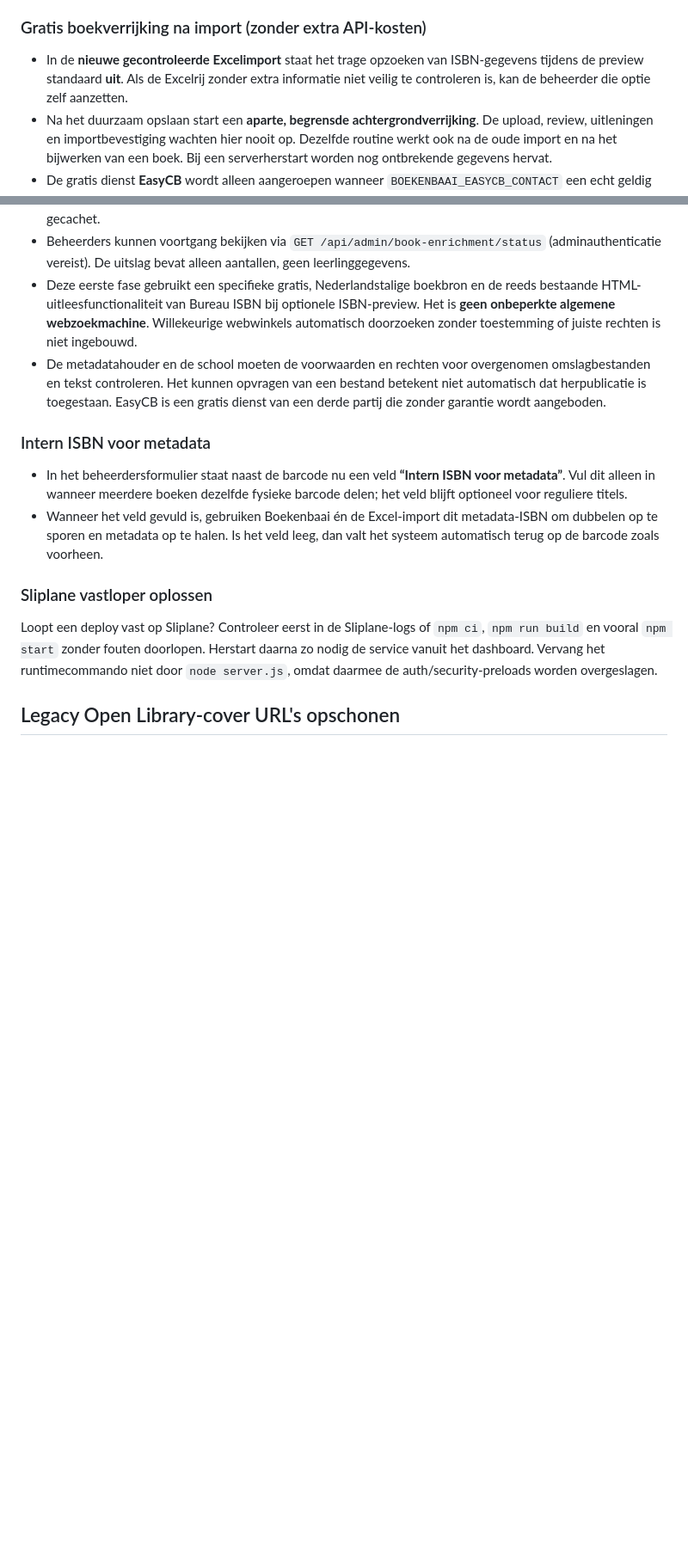
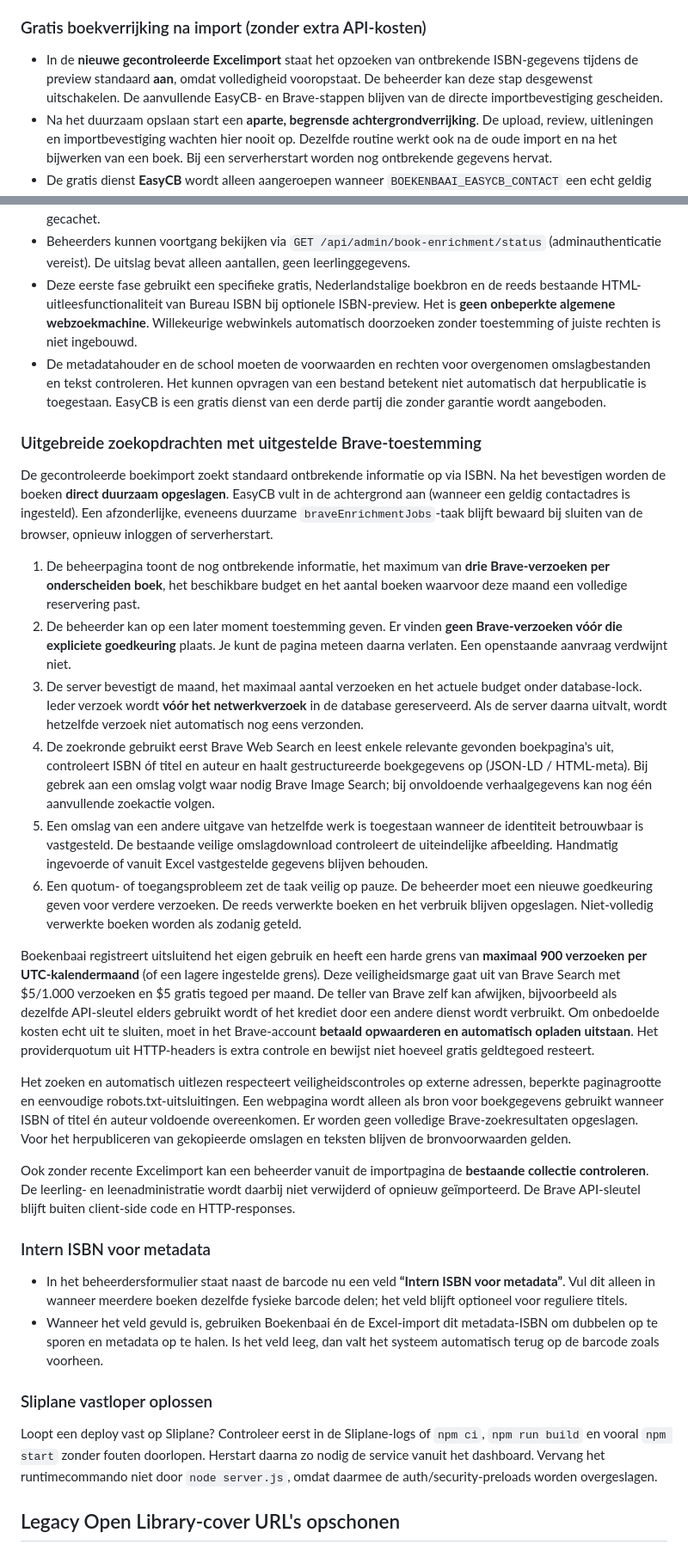
Before and after one commit to 0xGitteth/Boekenbaai, a Markdown page: README.md, 2 parts joined by grey strips. Shown at 86% size. GitHub-like rendering; blank space fills up the shorter version.

Commit message:
Document deferred Brave consent, restart safety, credit caps and server configuration

```diff
--- a/README.md
+++ b/README.md
@@ -83,7 +85,7 @@ De server probeert boekinformatie standaard eerst op te halen bij Open Library.
 
 ### Gratis boekverrijking na import (zonder extra API-kosten)
 
-- In de **nieuwe gecontroleerde Excelimport** staat het trage opzoeken van ISBN-gegevens tijdens de preview standaard **uit**. Als de Excelrij zonder extra informatie niet veilig te controleren is, kan de beheerder die optie zelf aanzetten.
+- In de **nieuwe gecontroleerde Excelimport** staat het opzoeken van ontbrekende ISBN-gegevens tijdens de preview standaard **aan**, omdat volledigheid vooropstaat. De beheerder kan deze stap desgewenst uitschakelen. De aanvullende EasyCB- en Brave-stappen blijven van de directe importbevestiging gescheiden.
 - Na het duurzaam opslaan start een **aparte, begrensde achtergrondverrijking**. De upload, review, uitleningen en importbevestiging wachten hier nooit op. Dezelfde routine werkt ook na de oude import en na het bijwerken van een boek. Bij een serverherstart worden nog ontbrekende gegevens hervat.
 - De gratis dienst **EasyCB** wordt alleen aangeroepen wanneer `BOEKENBAAI_EASYCB_CONTACT` een echt geldig contactadres bevat. De dienst verlangt dit bij herhaald geautomatiseerd gebruik. Er worden maximaal één ISBN-zoekactie tegelijk en niet vaker dan circa eens per 1,8 seconde gestart. Antwoorden hebben een timeout en fouten leiden niet tot onbegrensde herhaallussen.
 - Alleen boeken met een geldig ISBN én ontbrekende gegevens worden opgezocht. Wanneer een bestaande omslaglink na de gebruikelijke downloadpogingen aantoonbaar niet werkt, kan een nieuwe, gecontroleerde omslagbron worden geprobeerd. Handmatig of uit Excel gekozen omslaglinks blijven behouden. Fysieke exemplaren van dezelfde titel/uitgave delen de opzoekactie. Een exact ISBN en een overeenkomstige titel zijn verplicht voordat gegevens worden overgenomen.
@@ -91,6 +93,23 @@ De server probeert boekinformatie standaard eerst op te halen bij Open Library.
 - Beheerders kunnen voortgang bekijken via `GET /api/admin/book-enrichment/status` (adminauthenticatie vereist). De uitslag bevat alleen aantallen, geen leerlinggegevens.
 - Deze eerste fase gebruikt een specifieke gratis, Nederlandstalige boekbron en de reeds bestaande HTML-uitleesfunctionaliteit van Bureau ISBN bij optionele ISBN-preview. Het is **geen onbeperkte algemene webzoekmachine**. Willekeurige webwinkels automatisch doorzoeken zonder toestemming of juiste rechten is niet ingebouwd.
 - De metadatahouder en de school moeten de voorwaarden en rechten voor overgenomen omslagbestanden en tekst controleren. Het kunnen opvragen van een bestand betekent niet automatisch dat herpublicatie is toegestaan. EasyCB is een gratis dienst van een derde partij die zonder garantie wordt aangeboden.
+
+### Uitgebreide zoekopdrachten met uitgestelde Brave-toestemming
+
+De gecontroleerde boekimport zoekt standaard ontbrekende informatie op via ISBN. Na het bevestigen worden de boeken **direct duurzaam opgeslagen**. EasyCB vult in de achtergrond aan (wanneer een geldig contactadres is ingesteld). Een afzonderlijke, eveneens duurzame `braveEnrichmentJobs`-taak blijft bewaard bij sluiten van de browser, opnieuw inloggen of serverherstart.
+
+1. De beheerpagina toont de nog ontbrekende informatie, het maximum van **drie Brave-verzoeken per onderscheiden boek**, het beschikbare budget en het aantal boeken waarvoor deze maand een volledige reservering past.
+2. De beheerder kan op een later moment toestemming geven. Er vinden **geen Brave-verzoeken vóór die expliciete goedkeuring** plaats. Je kunt de pagina meteen daarna verlaten. Een openstaande aanvraag verdwijnt niet.
+3. De server bevestigt de maand, het maximaal aantal verzoeken en het actuele budget onder database-lock. Ieder verzoek wordt **vóór het netwerkverzoek** in de database gereserveerd. Als de server daarna uitvalt, wordt hetzelfde verzoek niet automatisch nog eens verzonden.
+4. De zoekronde gebruikt eerst Brave Web Search en leest enkele relevante gevonden boekpagina's uit, controleert ISBN óf titel en auteur en haalt gestructureerde boekgegevens op (JSON-LD / HTML-meta). Bij gebrek aan een omslag volgt waar nodig Brave Image Search; bij onvoldoende verhaalgegevens kan nog één aanvullende zoekactie volgen.
+5. Een omslag van een andere uitgave van hetzelfde werk is toegestaan wanneer de identiteit betrouwbaar is vastgesteld. De bestaande veilige omslagdownload controleert de uiteindelijke afbeelding. Handmatig ingevoerde of vanuit Excel vastgestelde gegevens blijven behouden.
+6. Een quotum- of toegangsprobleem zet de taak veilig op pauze. De beheerder moet een nieuwe goedkeuring geven voor verdere verzoeken. De reeds verwerkte boeken en het verbruik blijven opgeslagen. Niet-volledig verwerkte boeken worden als zodanig geteld.
+
+Boekenbaai registreert uitsluitend het eigen gebruik en heeft een harde grens van **maximaal 900 verzoeken per UTC-kalendermaand** (of een lagere ingestelde grens). Deze veiligheidsmarge gaat uit van Brave Search met $5/1.000 verzoeken en $5 gratis tegoed per maand. De teller van Brave zelf kan afwijken, bijvoorbeeld als dezelfde API-sleutel elders gebruikt wordt of het krediet door een andere dienst wordt verbruikt. Om onbedoelde kosten echt uit te sluiten, moet in het Brave-account **betaald opwaarderen en automatisch opladen uitstaan**. Het providerquotum uit HTTP-headers is extra controle en bewijst niet hoeveel gratis geldtegoed resteert.
+
+Het zoeken en automatisch uitlezen respecteert veiligheidscontroles op externe adressen, beperkte paginagrootte en eenvoudige robots.txt-uitsluitingen. Een webpagina wordt alleen als bron voor boekgegevens gebruikt wanneer ISBN of titel én auteur voldoende overeenkomen. Er worden geen volledige Brave-zoekresultaten opgeslagen. Voor het herpubliceren van gekopieerde omslagen en teksten blijven de bronvoorwaarden gelden.
+
+Ook zonder recente Excelimport kan een beheerder vanuit de importpagina de **bestaande collectie controleren**. De leerling- en leenadministratie wordt daarbij niet verwijderd of opnieuw geïmporteerd. De Brave API-sleutel blijft buiten client-side code en HTTP-responses.
 
 ### Intern ISBN voor metadata
 
```
Also changed, not shown: other parts of README.md (+2 -0 lines).
